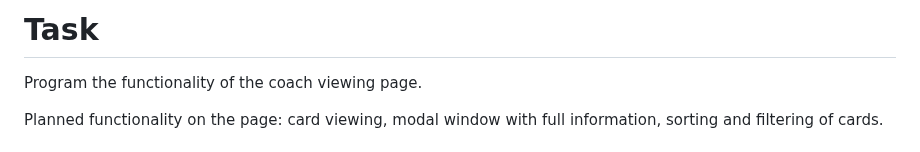
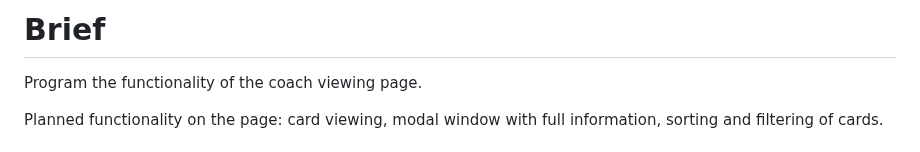
Before and after one commit to JuliaAgama/2024_STEP_03_basic_JS_FitnessFirst, a Markdown page: readme.md, the part around the change. Drawn GitHub-style.

Commit message:
readme brief

```diff
--- a/readme.md
+++ b/readme.md
@@ -1,4 +1,4 @@
-# Task
+# Brief
 
 Program the functionality of the coach viewing page.
 
```
